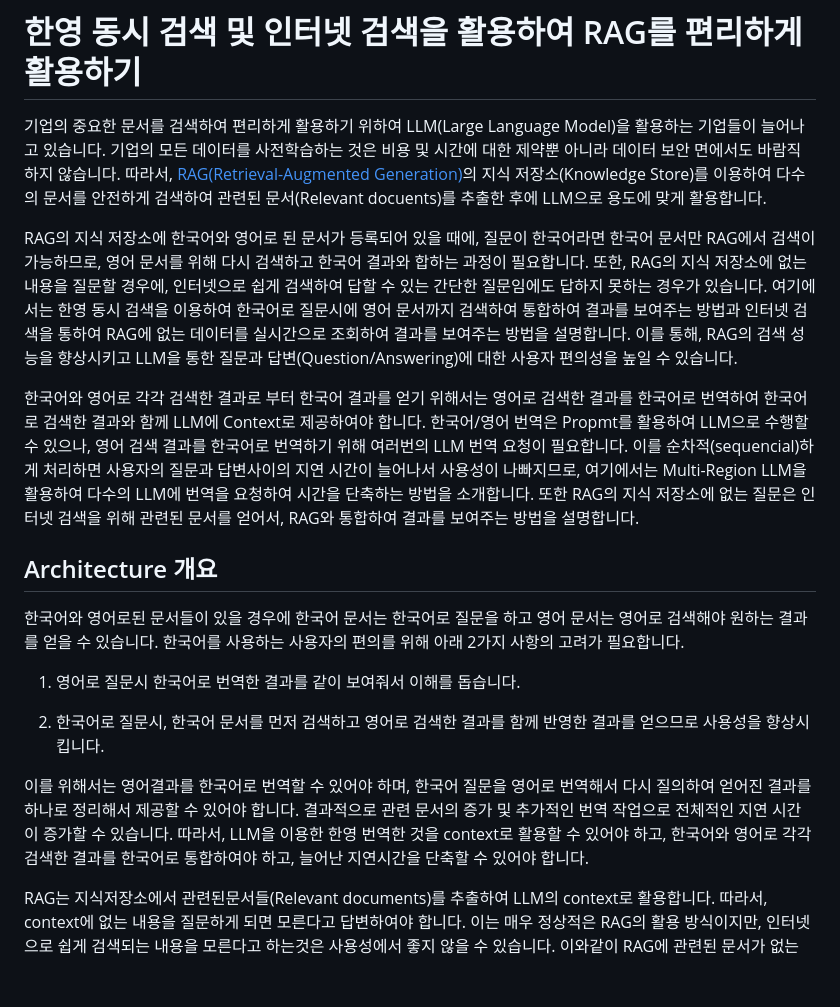
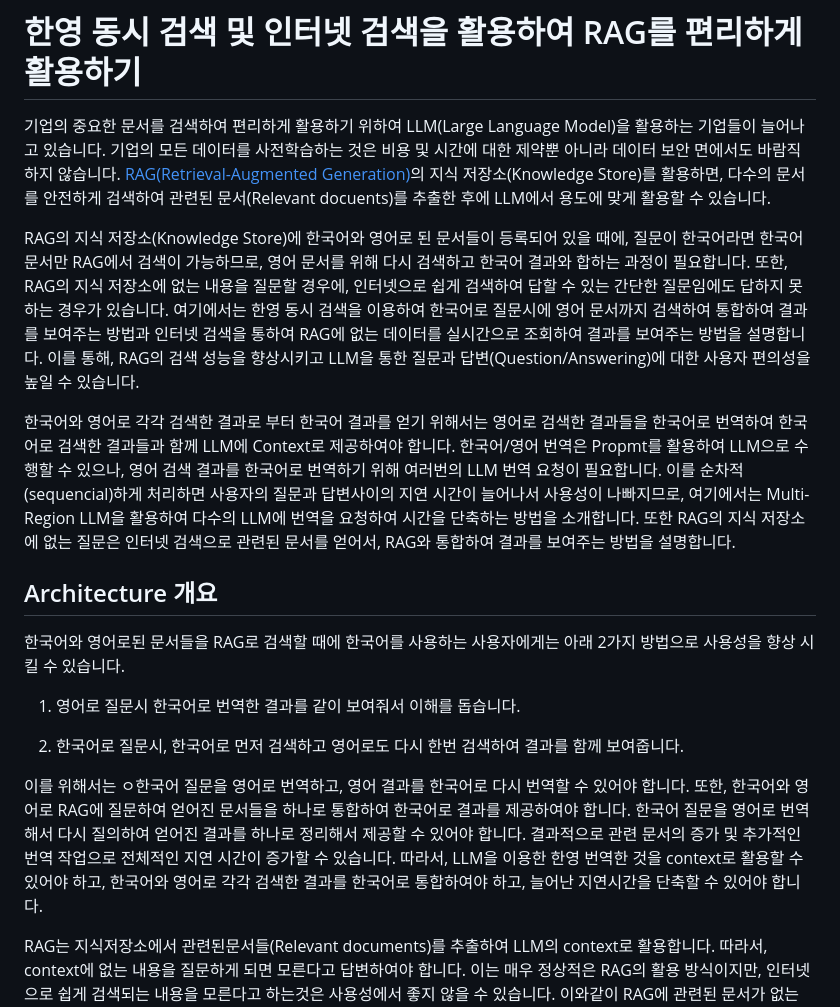
Before and after one commit to kyopark2014/rag-enhanced-searching, a Markdown page: README.md, the part around the change. Drawn GitHub-style; blank space fills up the shorter version.

```diff
--- a/README.md
+++ b/README.md
@@ -1,21 +1,21 @@
 # 한영 동시 검색 및 인터넷 검색을 활용하여 RAG를 편리하게 활용하기
 
-기업의 중요한 문서를 검색하여 편리하게 활용하기 위하여 LLM(Large Language Model)을 활용하는 기업들이 늘어나고 있습니다. 기업의 모든 데이터를 사전학습하는 것은 비용 및 시간에 대한 제약뿐 아니라 데이터 보안 면에서도 바람직하지 않습니다. 따라서, [RAG(Retrieval-Augmented Generation)](https://docs.aws.amazon.com/ko_kr/sagemaker/latest/dg/jumpstart-foundation-models-customize-rag.html)의 지식 저장소(Knowledge Store)를 이용하여 다수의 문서를 안전하게 검색하여 관련된 문서(Relevant docuents)를 추출한 후에 LLM으로 용도에 맞게 활용합니다.
+기업의 중요한 문서를 검색하여 편리하게 활용하기 위하여 LLM(Large Language Model)을 활용하는 기업들이 늘어나고 있습니다. 기업의 모든 데이터를 사전학습하는 것은 비용 및 시간에 대한 제약뿐 아니라 데이터 보안 면에서도 바람직하지 않습니다. [RAG(Retrieval-Augmented Generation)](https://docs.aws.amazon.com/ko_kr/sagemaker/latest/dg/jumpstart-foundation-models-customize-rag.html)의 지식 저장소(Knowledge Store)를 활용하면, 다수의 문서를 안전하게 검색하여 관련된 문서(Relevant docuents)를 추출한 후에 LLM에서 용도에 맞게 활용할 수 있습니다.
 
-RAG의 지식 저장소에 한국어와 영어로 된 문서가 등록되어 있을 때에, 질문이 한국어라면 한국어 문서만 RAG에서 검색이 가능하므로, 영어 문서를 위해 다시 검색하고 한국어 결과와 합하는 과정이 필요합니다. 또한, RAG의 지식 저장소에 없는 내용을 질문할 경우에, 인터넷으로 쉽게 검색하여 답할 수 있는 간단한 질문임에도 답하지 못하는 경우가 있습니다. 여기에서는 한영 동시 검색을 이용하여 한국어로 질문시에 영어 문서까지 검색하여 통합하여 결과를 보여주는 방법과 인터넷 검색을 통하여 RAG에 없는 데이터를 실시간으로 조회하여 결과를 보여주는 방법을 설명합니다. 이를 통해, RAG의 검색 성능을 향상시키고 LLM을 통한 질문과 답변(Question/Answering)에 대한 사용자 편의성을 높일 수 있습니다.
+RAG의 지식 저장소(Knowledge Store)에 한국어와 영어로 된 문서들이 등록되어 있을 때에, 질문이 한국어라면 한국어 문서만 RAG에서 검색이 가능하므로, 영어 문서를 위해 다시 검색하고 한국어 결과와 합하는 과정이 필요합니다. 또한, RAG의 지식 저장소에 없는 내용을 질문할 경우에, 인터넷으로 쉽게 검색하여 답할 수 있는 간단한 질문임에도 답하지 못하는 경우가 있습니다. 여기에서는 한영 동시 검색을 이용하여 한국어로 질문시에 영어 문서까지 검색하여 통합하여 결과를 보여주는 방법과 인터넷 검색을 통하여 RAG에 없는 데이터를 실시간으로 조회하여 결과를 보여주는 방법을 설명합니다. 이를 통해, RAG의 검색 성능을 향상시키고 LLM을 통한 질문과 답변(Question/Answering)에 대한 사용자 편의성을 높일 수 있습니다.
 
-한국어와 영어로 각각 검색한 결과로 부터 한국어 결과를 얻기 위해서는 영어로 검색한 결과를 한국어로 번역하여 한국어로 검색한 결과와 함께 LLM에 Context로 제공하여야 합니다. 한국어/영어 번역은 Propmt를 활용하여 LLM으로 수행할 수 있으나, 영어 검색 결과를 한국어로 번역하기 위해 여러번의 LLM 번역 요청이 필요합니다. 이를 순차적(sequencial)하게 처리하면 사용자의 질문과 답변사이의 지연 시간이 늘어나서 사용성이 나빠지므로, 여기에서는 Multi-Region LLM을 활용하여 다수의 LLM에 번역을 요청하여 시간을 단축하는 방법을 소개합니다. 또한 RAG의 지식 저장소에 없는 질문은 인터넷 검색을 위해 관련된 문서를 얻어서, RAG와 통합하여 결과를 보여주는 방법을 설명합니다.
+한국어와 영어로 각각 검색한 결과로 부터 한국어 결과를 얻기 위해서는 영어로 검색한 결과들을 한국어로 번역하여 한국어로 검색한 결과들과 함께 LLM에 Context로 제공하여야 합니다. 한국어/영어 번역은 Propmt를 활용하여 LLM으로 수행할 수 있으나, 영어 검색 결과를 한국어로 번역하기 위해 여러번의 LLM 번역 요청이 필요합니다. 이를 순차적(sequencial)하게 처리하면 사용자의 질문과 답변사이의 지연 시간이 늘어나서 사용성이 나빠지므로, 여기에서는 Multi-Region LLM을 활용하여 다수의 LLM에 번역을 요청하여 시간을 단축하는 방법을 소개합니다. 또한 RAG의 지식 저장소에 없는 질문은 인터넷 검색으로 관련된 문서를 얻어서, RAG와 통합하여 결과를 보여주는 방법을 설명합니다.
 
 
 ## Architecture 개요
 
-한국어와 영어로된 문서들이 있을 경우에 한국어 문서는 한국어로 질문을 하고 영어 문서는 영어로 검색해야 원하는 결과를 얻을 수 있습니다. 한국어를 사용하는 사용자의 편의를 위해 아래 2가지 사항의 고려가 필요합니다.
+한국어와 영어로된 문서들을 RAG로 검색할 때에 한국어를 사용하는 사용자에게는 아래 2가지 방법으로 사용성을 향상 시킬 수 있습니다.
 
 1) 영어로 질문시 한국어로 번역한 결과를 같이 보여줘서 이해를 돕습니다.
 
-2) 한국어로 질문시, 한국어 문서를 먼저 검색하고 영어로 검색한 결과를 함께 반영한 결과를 얻으므로 사용성을 향상시킵니다.
+2) 한국어로 질문시, 한국어로 먼저 검색하고 영어로도 다시 한번 검색하여 결과를 함께 보여줍니다.
 
-이를 위해서는 영어결과를 한국어로 번역할 수 있어야 하며, 한국어 질문을 영어로 번역해서 다시 질의하여 얻어진 결과를 하나로 정리해서 제공할 수 있어야 합니다. 결과적으로 관련 문서의 증가 및 추가적인 번역 작업으로 전체적인 지연 시간이 증가할 수 있습니다. 따라서, LLM을 이용한 한영 번역한 것을 context로 활용할 수 있어야 하고, 한국어와 영어로 각각 검색한 결과를 한국어로 통합하여야 하고, 늘어난 지연시간을 단축할 수 있어야 합니다.
+이를 위해서는 ㅇ한국어 질문을 영어로 번역하고, 영어 결과를 한국어로 다시 번역할 수 있어야 합니다. 또한, 한국어와 영어로 RAG에 질문하여 얻어진 문서들을 하나로 통합하여 한국어로 결과를 제공하여야 합니다.  한국어 질문을 영어로 번역해서 다시 질의하여 얻어진 결과를 하나로 정리해서 제공할 수 있어야 합니다. 결과적으로 관련 문서의 증가 및 추가적인 번역 작업으로 전체적인 지연 시간이 증가할 수 있습니다. 따라서, LLM을 이용한 한영 번역한 것을 context로 활용할 수 있어야 하고, 한국어와 영어로 각각 검색한 결과를 한국어로 통합하여야 하고, 늘어난 지연시간을 단축할 수 있어야 합니다.
 
 RAG는 지식저장소에서 관련된문서들(Relevant documents)를 추출하여 LLM의 context로 활용합니다. 따라서, context에 없는 내용을 질문하게 되면 모른다고 답변하여야 합니다. 이는 매우 정상적은 RAG의 활용 방식이지만, 인터넷으로 쉽게 검색되는 내용을 모른다고 하는것은 사용성에서 좋지 않을 수 있습니다. 이와같이 RAG에 관련된 문서가 없는 경우에 인터넷 검색을 통해 얻은 내용을 마치 RAG처럼 관련된 문서로 제공하면 사용성을 개선할 수 있습니다. 이를 위해서는 인터넷 검색 API를 연동하고 이를 RAG와 결합하여 결과를 보여줄 수 있어야 합니다.
 
```
